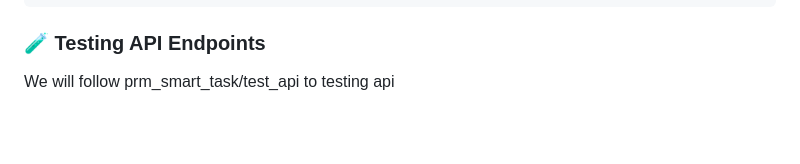
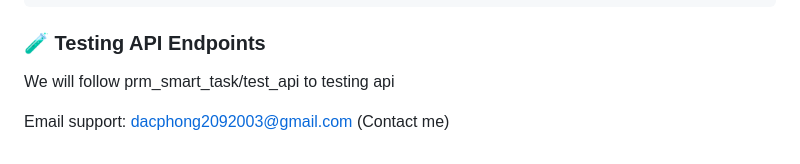
Before and after one commit to nguyendacphong-209/prm_smart_task, a Markdown page: README.md, the part around the change. Drawn GitHub-style; blank space fills up the shorter version.

```diff
--- a/README.md
+++ b/README.md
@@ -163,3 +163,5 @@ cd backend/prm_smart_task && java -jar build/libs/prm_smart_task-*.jar
 
 ### 🧪 Testing API Endpoints
 We will follow prm_smart_task/test_api to testing api
+
+Email support: dacphong2092003@gmail.com (Contact me)
```
Also changed, not shown: frontend/README.md (+2 -0 lines).
